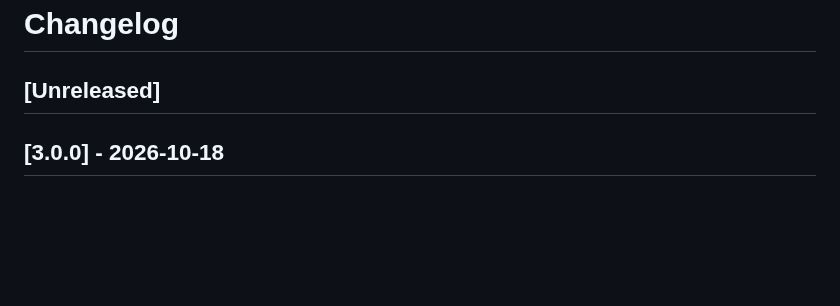
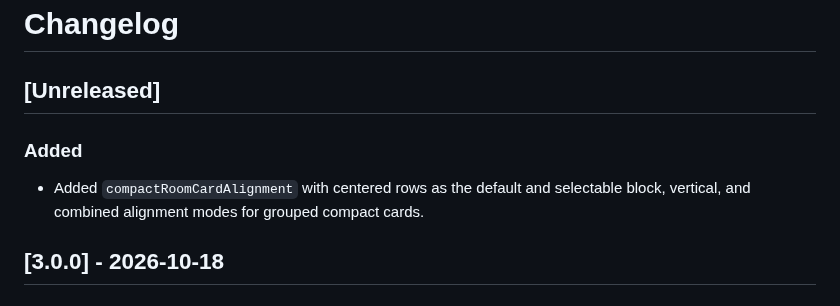
Before and after one commit to rroach3753/MMM-GoveeSmartHomeStatus, a Markdown page: CHANGELOG.md, the part around the change. Rendered like a GitHub page; blank space fills up the shorter version.

```diff
--- a/CHANGELOG.md
+++ b/CHANGELOG.md
@@ -1,6 +1,10 @@
 # Changelog
 
 ## [Unreleased]
+
+### Added
+
+- Added `compactRoomCardAlignment` with centered rows as the default and selectable block, vertical, and combined alignment modes for grouped compact cards.
 
 ## [3.0.0] - 2026-10-18
 
```
Also changed, not shown: README.md (+22 -0 lines), images/room_card_alignment.png (added), 3 other files.
